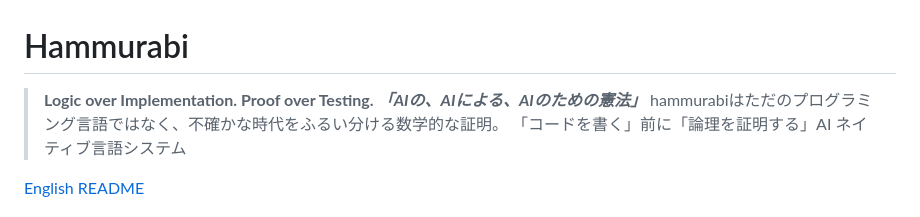
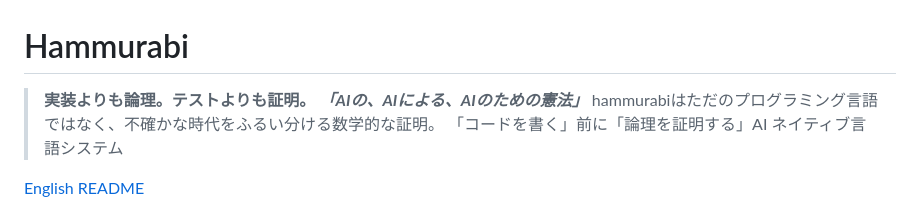
Before and after one commit to tkt0605/hammurabi, a Markdown page: README.md, the part around the change. Rendered like a GitHub page.

Commit message:
README.mdでの最上部更新

```diff
--- a/README.md
+++ b/README.md
@@ -1,6 +1,6 @@
 # Hammurabi
 
-> **Logic over Implementation. Proof over Testing.**
+> **実装よりも論理。テストよりも証明。**
 > ***「AIの、AIによる、AIのための憲法」***
 > hammurabiはただのプログラミング言語ではなく、不確かな時代をふるい分ける数学的な証明。
 > 「コードを書く」前に「論理を証明する」AI ネイティブ言語システム
```
